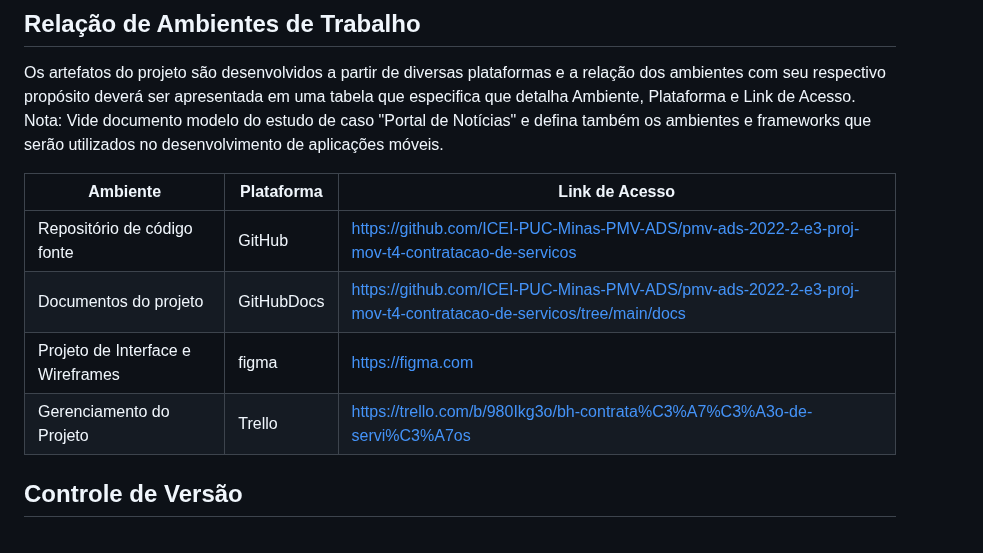
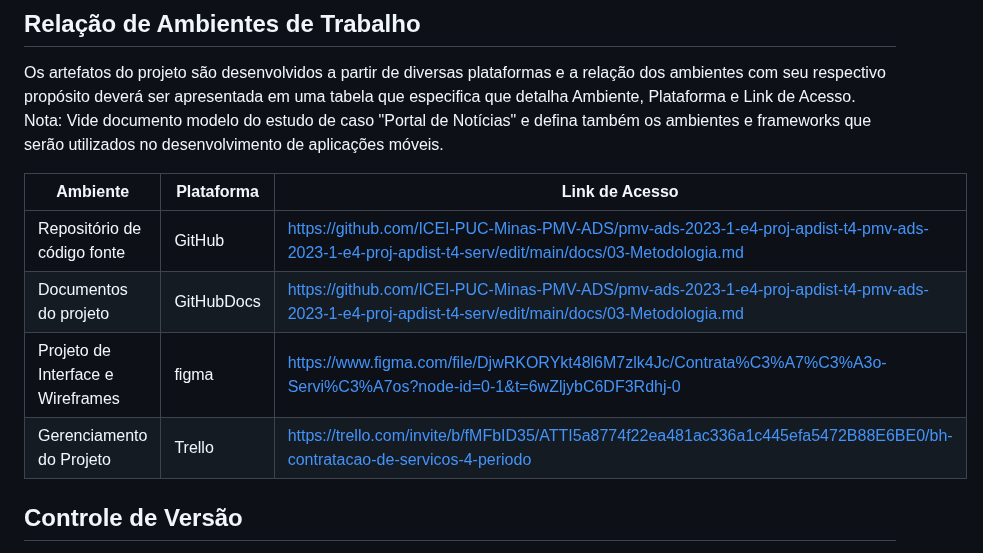
Before and after one commit to ICEI-PUC-Minas-PMV-ADS/pmv-ads-2023-1-e4-proj-apdist-t4-pmv-ads-2023-1-e4-proj-apdist-t4-serv, a Markdown page: docs/03-Metodologia.md, the part around the change. Drawn GitHub-style.

```diff
--- a/docs/03-Metodologia.md
+++ b/docs/03-Metodologia.md
@@ -12,10 +12,10 @@ Nota: Vide documento modelo do estudo de caso "Portal de Notícias" e defina tam
 
 |Ambiente| Plataforma  |Link de Acesso |
 |--------------------|------------------------------------|----------------------------------------|
-|Repositório de código fonte |GitHub|https://github.com/ICEI-PUC-Minas-PMV-ADS/pmv-ads-2022-2-e3-proj-mov-t4-contratacao-de-servicos
-|Documentos do projeto |GitHubDocs|https://github.com/ICEI-PUC-Minas-PMV-ADS/pmv-ads-2022-2-e3-proj-mov-t4-contratacao-de-servicos/tree/main/docs|
-|Projeto de Interface e Wireframes |figma|https://figma.com|
-|Gerenciamento do Projeto |Trello|https://trello.com/b/980Ikg3o/bh-contrata%C3%A7%C3%A3o-de-servi%C3%A7os
+|Repositório de código fonte |GitHub|https://github.com/ICEI-PUC-Minas-PMV-ADS/pmv-ads-2023-1-e4-proj-apdist-t4-pmv-ads-2023-1-e4-proj-apdist-t4-serv/edit/main/docs/03-Metodologia.md
+|Documentos do projeto |GitHubDocs|https://github.com/ICEI-PUC-Minas-PMV-ADS/pmv-ads-2023-1-e4-proj-apdist-t4-pmv-ads-2023-1-e4-proj-apdist-t4-serv/edit/main/docs/03-Metodologia.md|
+|Projeto de Interface e Wireframes |figma|https://www.figma.com/file/DjwRKORYkt48l6M7zlk4Jc/Contrata%C3%A7%C3%A3o-Servi%C3%A7os?node-id=0-1&t=6wZljybC6DF3Rdhj-0|
+|Gerenciamento do Projeto |Trello|https://trello.com/invite/b/fMFbID35/ATTI5a8774f22ea481ac336a1c445efa5472B88E6BE0/bh-contratacao-de-servicos-4-periodo|
 
 ## Controle de Versão
 
```
